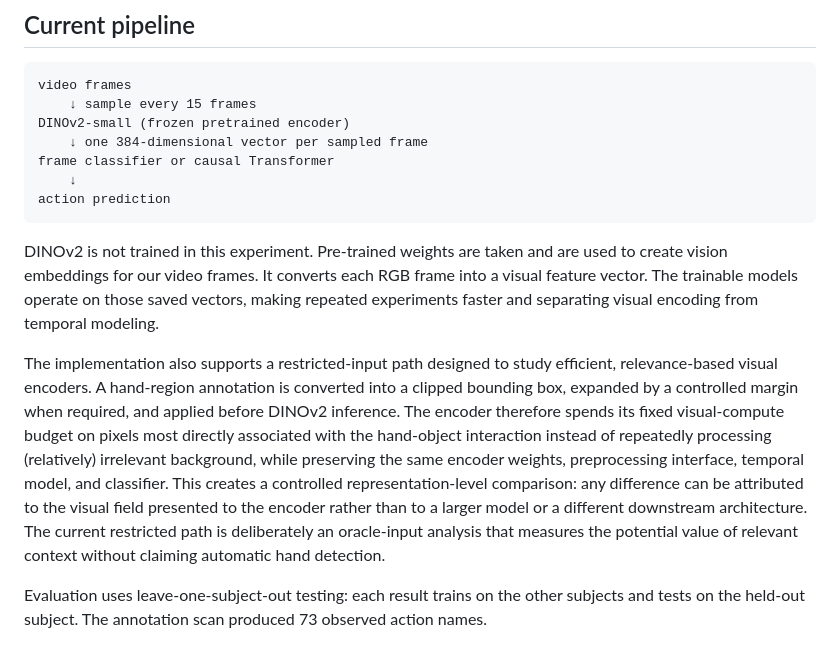
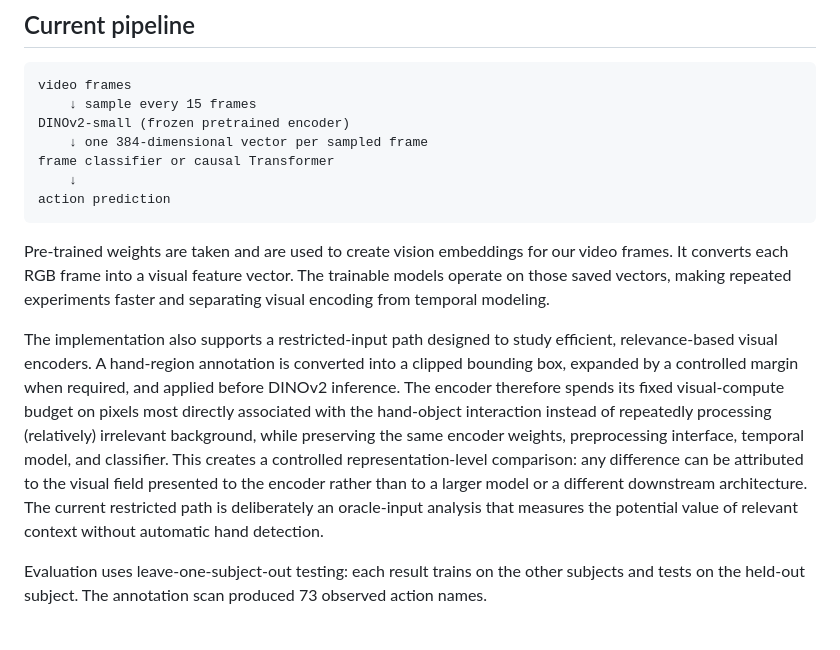
Before and after one commit to jagerknight10/localised-egocentric-vision, a Markdown page: README.md, the part around the change. Rendered like a GitHub page.

````diff
--- a/README.md
+++ b/README.md
@@ -19,9 +19,9 @@ frame classifier or causal Transformer
 action prediction
 ```
 
-DINOv2 is not trained in this experiment. Pre-trained weights are taken and are used to create vision embeddings for our video frames. It converts each RGB frame into a visual feature vector. The trainable models operate on those saved vectors, making repeated experiments faster and separating visual encoding from temporal modeling.
+Pre-trained weights are taken and are used to create vision embeddings for our video frames. It converts each RGB frame into a visual feature vector. The trainable models operate on those saved vectors, making repeated experiments faster and separating visual encoding from temporal modeling.
 
-The implementation also supports a restricted-input path designed to study efficient, relevance-based visual encoders. A hand-region annotation is converted into a clipped bounding box, expanded by a controlled margin when required, and applied before DINOv2 inference. The encoder therefore spends its fixed visual-compute budget on pixels most directly associated with the hand-object interaction instead of repeatedly processing (relatively) irrelevant background, while preserving the same encoder weights, preprocessing interface, temporal model, and classifier. This creates a controlled representation-level comparison: any difference can be attributed to the visual field presented to the encoder rather than to a larger model or a different downstream architecture. The current restricted path is deliberately an oracle-input analysis that measures the potential value of relevant context without claiming automatic hand detection.
+The implementation also supports a restricted-input path designed to study efficient, relevance-based visual encoders. A hand-region annotation is converted into a clipped bounding box, expanded by a controlled margin when required, and applied before DINOv2 inference. The encoder therefore spends its fixed visual-compute budget on pixels most directly associated with the hand-object interaction instead of repeatedly processing (relatively) irrelevant background, while preserving the same encoder weights, preprocessing interface, temporal model, and classifier. This creates a controlled representation-level comparison: any difference can be attributed to the visual field presented to the encoder rather than to a larger model or a different downstream architecture. The current restricted path is deliberately an oracle-input analysis that measures the potential value of relevant context without automatic hand detection.
 
 Evaluation uses leave-one-subject-out testing: each result trains on the other subjects and tests on the held-out subject. The annotation scan produced 73 observed action names.
 
````
